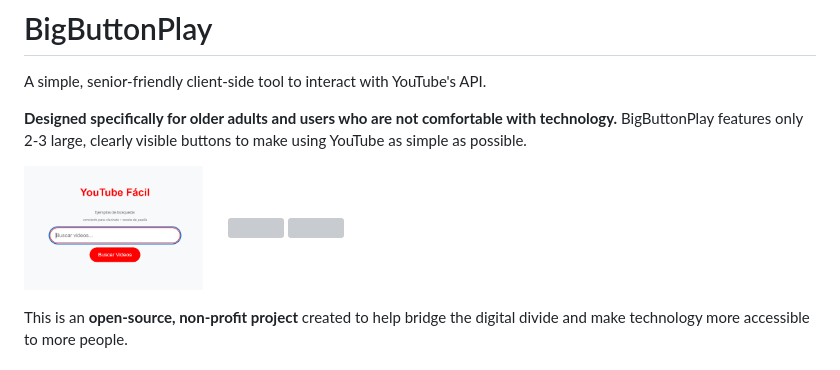
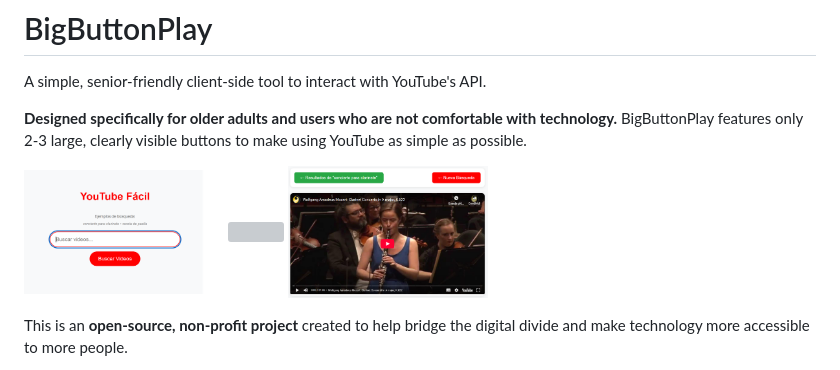
Before and after one commit to gelso/BigButtonPlay, a Markdown page: README.md, the part around the change. GitHub-like rendering; grey boxes are pictures that could not be loaded.

Commit message:
docs: Update readme file

```diff
--- a/README.md
+++ b/README.md
@@ -7,7 +7,7 @@ A simple, senior-friendly client-side tool to interact with YouTube's API.
 <p float="left">
   <img src="images/screenshot1.png" width="200"/>
   <img src="images/screenshot2.png" width="200"/>
-  <img src="images/screenshot.png" width="200"/>
+  <img src="images/screenshot3.png" width="200"/>
 
 </p>
 
```
